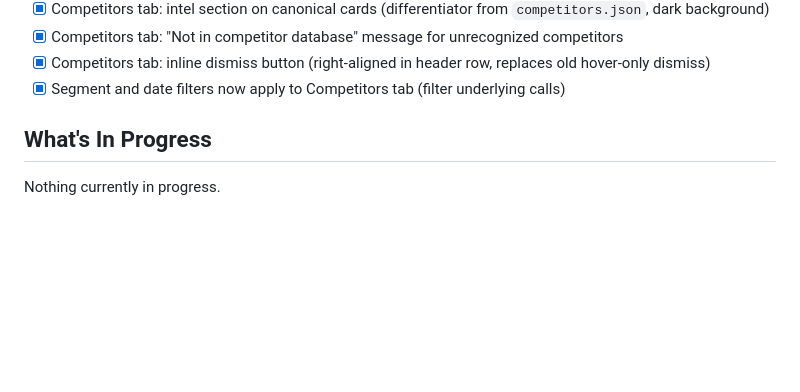
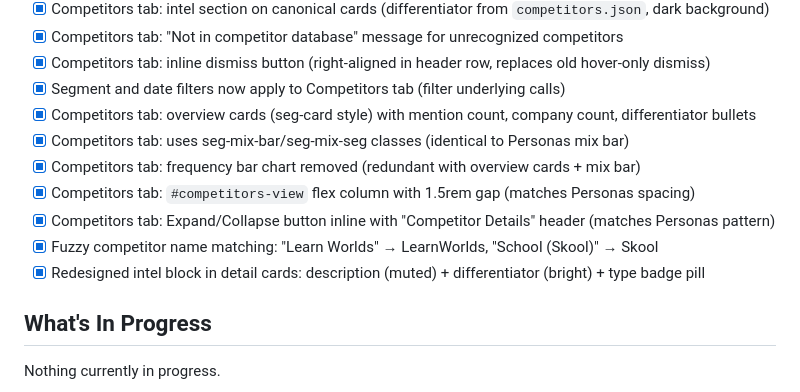
Before and after one commit to GBB94/Teachable-Sales-Intelligence, a Markdown page: PROJECT_STATUS.md, the part around the change. Rendered like a GitHub page; blank space fills up the shorter version.

Commit message:
Update PROJECT_STATUS.md for session 8 (continued)
Co-Authored-By: Claude Opus 4.6 <noreply@anthropic.com>

```diff
--- a/PROJECT_STATUS.md
+++ b/PROJECT_STATUS.md
@@ -93,6 +93,13 @@ Teachable Sales Intelligence. Pulls call transcripts from Fireflies, uses Claude
 - [x] Competitors tab: "Not in competitor database" message for unrecognized competitors
 - [x] Competitors tab: inline dismiss button (right-aligned in header row, replaces old hover-only dismiss)
 - [x] Segment and date filters now apply to Competitors tab (filter underlying calls)
+- [x] Competitors tab: overview cards (seg-card style) with mention count, company count, differentiator bullets
+- [x] Competitors tab: uses seg-mix-bar/seg-mix-seg classes (identical to Personas mix bar)
+- [x] Competitors tab: frequency bar chart removed (redundant with overview cards + mix bar)
+- [x] Competitors tab: `#competitors-view` flex column with 1.5rem gap (matches Personas spacing)
+- [x] Competitors tab: Expand/Collapse button inline with "Competitor Details" header (matches Personas pattern)
+- [x] Fuzzy competitor name matching: "Learn Worlds" → LearnWorlds, "School (Skool)" → Skool
+- [x] Redesigned intel block in detail cards: description (muted) + differentiator (bright) + type badge pill
 
 ## What's In Progress
 
```
